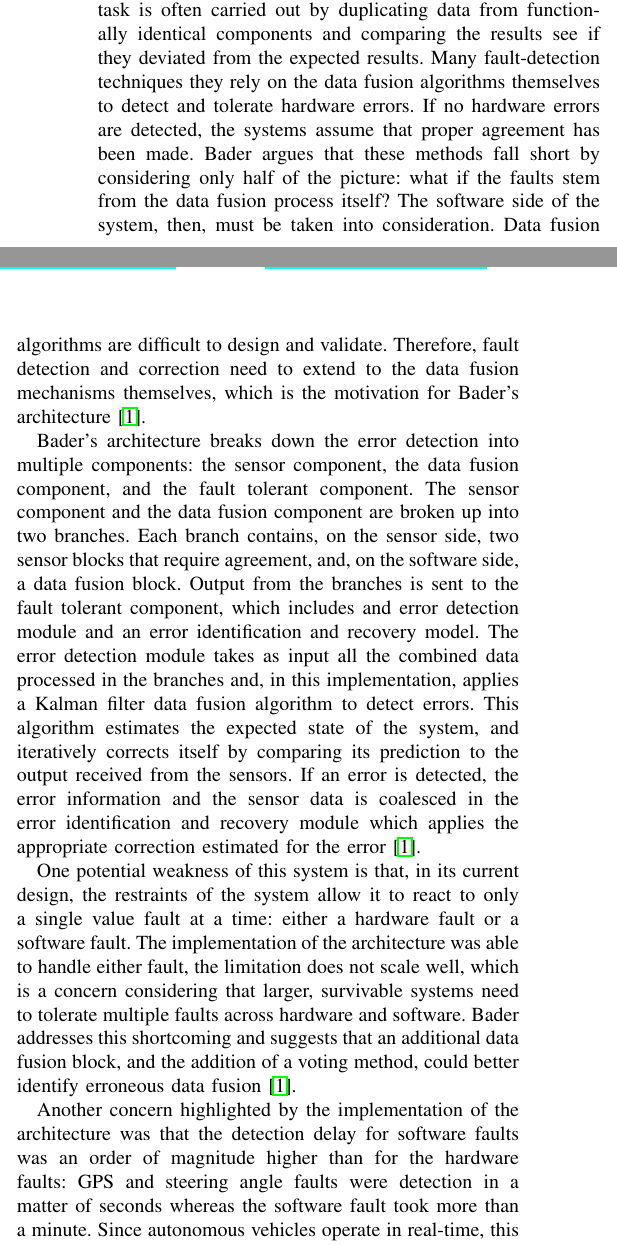
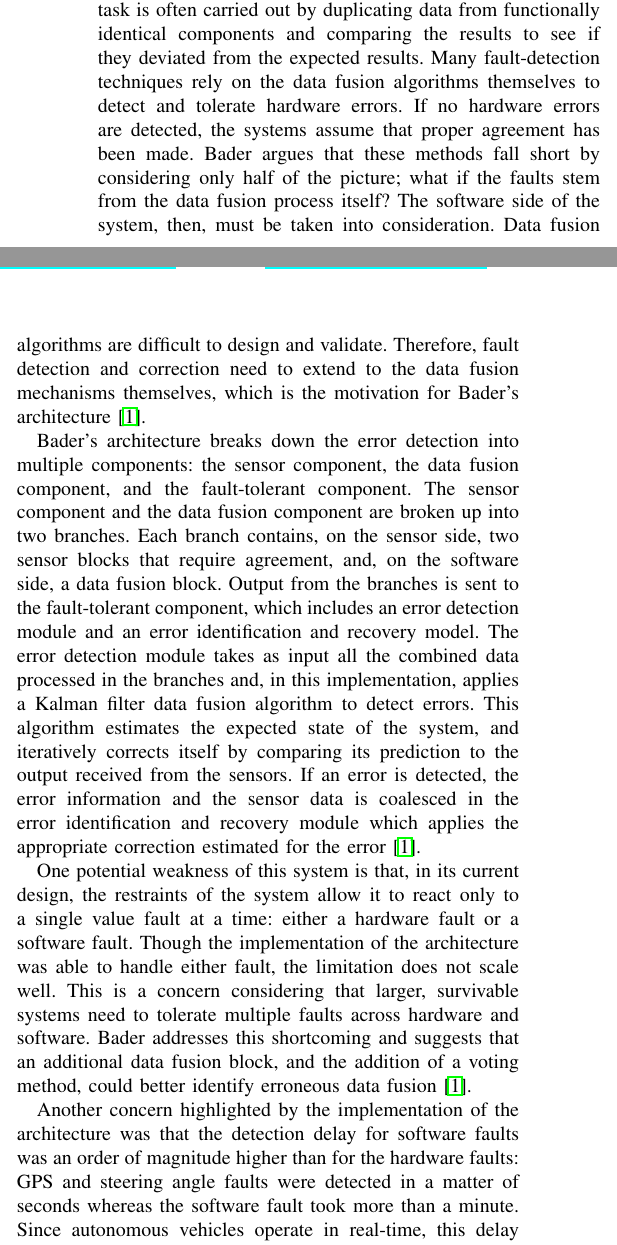
Before and after one commit to cawaltrip/survivable-systems, a LaTeX paper (CS548-TermPaper-BrownWaltripZook.tex): two parts of the columns of page 1 of 4, joined at a grey line, cut so that both start at the same text. Compiled offline with pdfLaTeX.

Commit message:
push it good

```diff
--- a/CS548-TermPaper-BrownWaltripZook.tex
+++ b/CS548-TermPaper-BrownWaltripZook.tex
@@ -78,13 +78,13 @@ In \cref{sec:ftmodel-autonomous} we talk about one thing.  \Cref{sec:adhoc-agree
 
 Bader et al. developed an architecture that tolerates both hardware faults (e.g. in sensors) and software faults (e.g. in the data fusion algorithms themselves) and applied it to a vehicle localization application for mobile robots by using Kalman filters. This architecture assumes that a single value fault is active at a given time and relies on duplication and comparison for error detection \cite{Bader2014}.
 
-Error detection is a vital aspect of fault tolerance. This task is often carried out by duplicating data from functionally identical components and comparing the results see if they deviated from the expected results. Many fault-detection techniques they rely on the data fusion algorithms themselves to detect and tolerate hardware errors. If no hardware errors are detected, the systems assume that proper agreement has been made. Bader argues that these methods fall short by considering only half of the picture: what if the faults stem from the data fusion process itself? The software side of the system, then, must be taken into consideration. Data fusion algorithms are difficult to design and validate. Therefore, fault detection and correction need to extend to the data fusion mechanisms themselves, which is the motivation for Bader's architecture \cite{Bader2014}.
+Error detection is a vital aspect of fault tolerance. This task is often carried out by duplicating data from functionally identical components and comparing the results to see if they deviated from the expected results. Many fault-detection techniques rely on the data fusion algorithms themselves to detect and tolerate hardware errors. If no hardware errors are detected, the systems assume that proper agreement has been made. Bader argues that these methods fall short by considering only half of the picture; what if the faults stem from the data fusion process itself? The software side of the system, then, must be taken into consideration. Data fusion algorithms are difficult to design and validate. Therefore, fault detection and correction need to extend to the data fusion mechanisms themselves, which is the motivation for Bader's architecture \cite{Bader2014}.
 
-Bader's architecture breaks down the error detection into multiple components: the sensor component, the data fusion component, and the fault tolerant component. The sensor component and the data fusion component are broken up into two branches. Each branch contains, on the sensor side, two sensor blocks that require agreement, and, on the software side, a data fusion block. Output from the branches is sent to the fault tolerant component, which includes and error detection module and an error identification and recovery model. The error detection module takes as input all the combined data processed in the branches and, in this implementation, applies a Kalman filter data fusion algorithm to detect errors. This algorithm estimates the expected state of the system, and iteratively corrects itself by comparing its prediction to the output received from the sensors. If an error is detected, the error information and the sensor data is coalesced in the error identification and recovery module which applies the appropriate correction estimated for the error \cite{Bader2014}.
+Bader's architecture breaks down the error detection into multiple components: the sensor component, the data fusion component, and the fault-tolerant component. The sensor component and the data fusion component are broken up into two branches. Each branch contains, on the sensor side, two sensor blocks that require agreement, and, on the software side, a data fusion block. Output from the branches is sent to the fault-tolerant component, which includes an error detection module and an error identification and recovery model. The error detection module takes as input all the combined data processed in the branches and, in this implementation, applies a Kalman filter data fusion algorithm to detect errors. This algorithm estimates the expected state of the system, and iteratively corrects itself by comparing its prediction to the output received from the sensors. If an error is detected, the error information and the sensor data is coalesced in the error identification and recovery module which applies the appropriate correction estimated for the error \cite{Bader2014}.
 
-One potential weakness of this system is that, in its current design, the restraints of the system allow it to react to only a single value fault at a time: either a hardware fault or a software fault. The implementation of the architecture was able to handle either fault, the limitation does not scale well, which is a concern considering that larger, survivable systems need to tolerate multiple faults across hardware and software. Bader addresses this shortcoming and suggests that an additional data fusion block, and the addition of a voting method, could better identify erroneous data fusion \cite{Bader2014}.
+One potential weakness of this system is that, in its current design, the restraints of the system allow it to react only to a single value fault at a time: either a hardware fault or a software fault. Though the implementation of the architecture was able to handle either fault, the limitation does not scale well. This is a concern considering that larger, survivable systems need to tolerate multiple faults across hardware and software. Bader addresses this shortcoming and suggests that an additional data fusion block, and the addition of a voting method, could better identify erroneous data fusion \cite{Bader2014}.
 
-Another concern highlighted by the implementation of the architecture was that the detection delay for software faults was an order of magnitude higher than for the hardware faults: GPS and steering angle faults were detection in a matter of seconds whereas the software fault took more than a minute. Since autonomous vehicles operate in real-time, this delay could lead to system failure (e.g. if an AV were on railroad tracks and a train was coming and it was unable to recover from its software disagreement in time). This is not necessarily a flaw with Bader's system, but a way to highlight the importance for considering software faults in models and developing faster means tolerate them \cite{Bader2014}.
+Another concern highlighted by the implementation of the architecture was that the detection delay for software faults was an order of magnitude higher than for the hardware faults: GPS and steering angle faults were detected in a matter of seconds whereas the software fault took more than a minute. Since autonomous vehicles operate in real-time, this delay could lead to system failure (e.g. if an AV were on railroad tracks with a train coming and was unable to recover from its software disagreement in time). This is not necessarily a flaw with Bader's system, but a way to highlight the importance for considering software faults in models and developing faster means to tolerate them \cite{Bader2014}.
 
 \section{Ad-Hoc Agreement}\label{sec:adhoc-agreement}
 Unmanned vehicles have a much higher sensor count than manned vehicles. These sensors include proximity sensors, RADAR, LIDAR, and GPS. These sensors are deployed in networks that have to agree on input values so they can be process accurately. In order for these sensors to agree they need to be implemented redundantly. An agreement method adapted from Yansong Ren and associates can be applied to this situation \cite{Ren2001}. In this algorithm they describe a set of redundant nodes that communicate through locally before broadcasting the results. If we adapt this algorithm to a real-world sensor net, then a physically local group of sensors can be treated as a redundant group. This redundant group can agree on their readings via a majority algorithm or median agreement algorithm to remove the readings of nodes in the group that read nothing. Once the sensor nodes have an agreed value they can pass the information to the main computer or processing module via multicast so all redundant nodes and the main processing module receive the same value. Through this method the transmitting node is held accountable to the value agreed \cite{Ren2001}.
```
